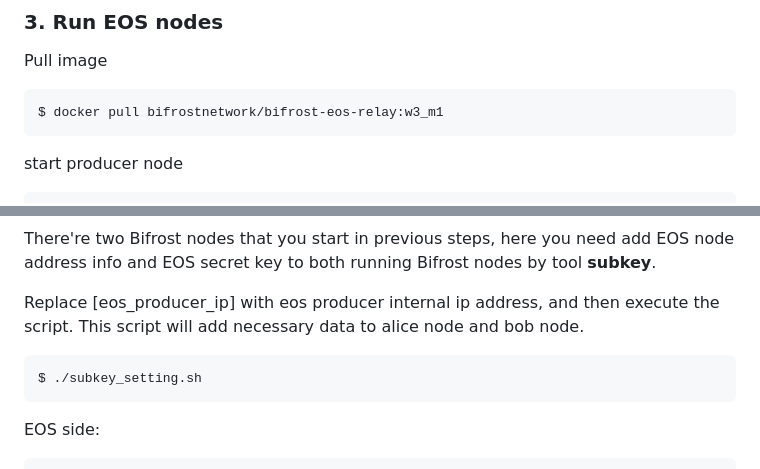
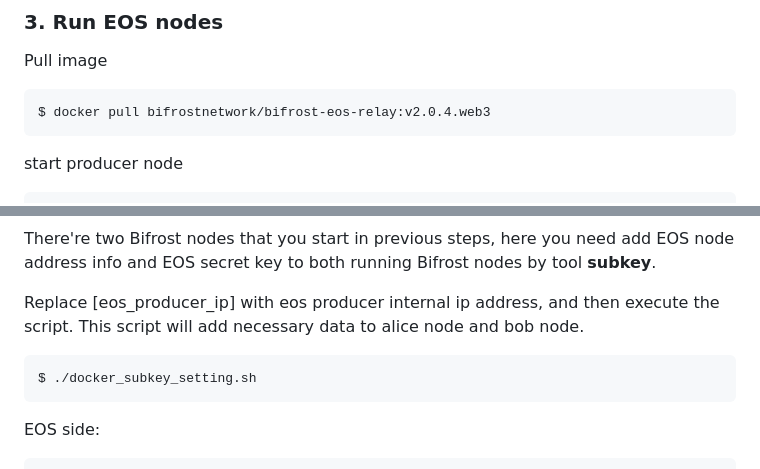
Before and after one commit to bifrost-finance/bifrost, a Markdown page: docs/docker/README.md, 2 parts joined by grey strips. Rendered like a GitHub page.

````diff
--- a/docs/docker/README.md
+++ b/docs/docker/README.md
@@ -86,7 +84,7 @@ $ cleos wallet unlock # prompt you input the password
 ### 3. Run EOS nodes
 Pull image
 ```
-$ docker pull bifrostnetwork/bifrost-eos-relay:w3_m1
+$ docker pull bifrostnetwork/bifrost-eos-relay:v2.0.4.web3
 ```
 
 start producer node
@@ -225,7 +223,7 @@ to both running Bifrost nodes by tool **subkey**.
 
 Replace [eos_producer_ip] with eos producer internal ip address, and then execute the script. This script will add necessary data to alice node and bob node.
 ```
-$ ./subkey_setting.sh
+$ ./docker_subkey_setting.sh
 ```
 
 EOS side:
````
Also changed, not shown: other parts of docs/docker/README.md (+7 -9 lines), docs/docker/send_trx.png, 1 other file.
